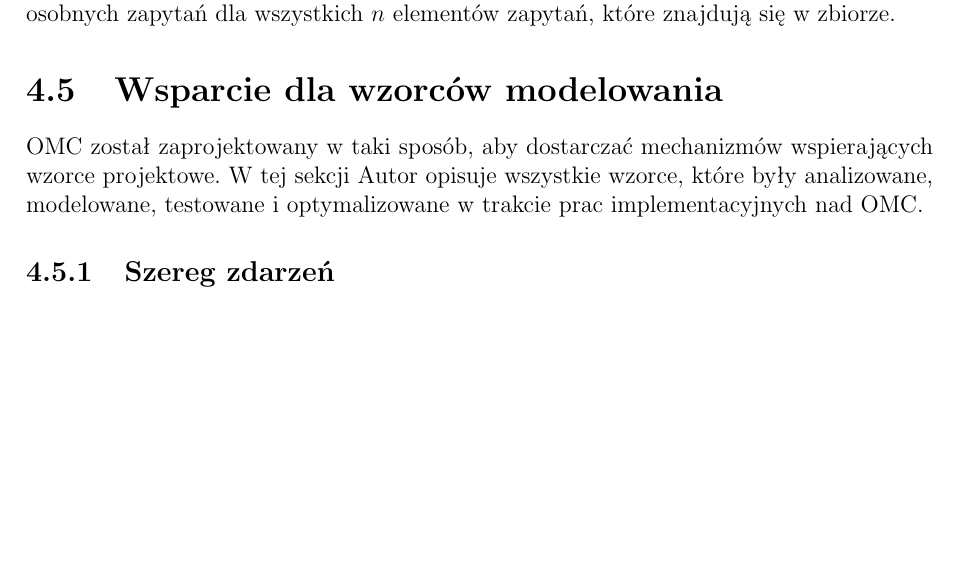
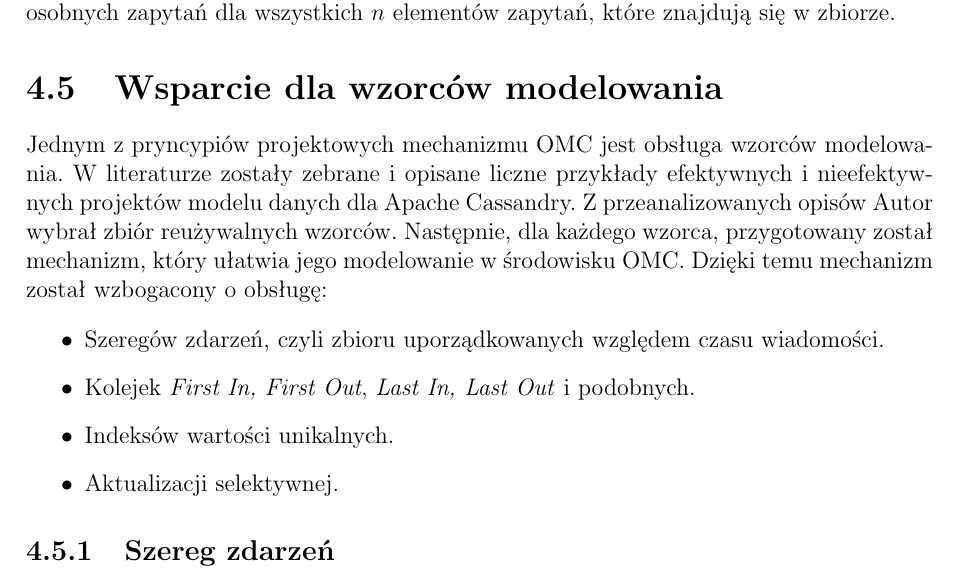
Before and after one commit to turekj/cassom, a LaTeX thesis (thesis/main.tex, which reads thesis/object_modeling.tex): part of page 30 of 42, cut so that both start at the same text, the shorter picture padded with empty space. The pictures show the PDF file thesis/main.pdf that the author committed with the source.

Commit message:
Incorporated introductory words for patterns modeling

```diff
--- a/thesis/object_modeling.tex
+++ b/thesis/object_modeling.tex
@@ -388,7 +388,14 @@ gdzie $r_{avg}$ jest średnią liczbą obiektów wskazywanych przez encję nadrz
 
 \section{Wsparcie dla wzorców modelowania}
 
-OMC został zaprojektowany w~taki sposób, aby dostarczać mechanizmów wspierających wzorce projektowe. W~tej sekcji Autor opisuje wszystkie wzorce, które były analizowane, modelowane, testowane i~optymalizowane w~trakcie prac implementacyjnych nad OMC.
+Jednym z~pryncypiów projektowych mechanizmu OMC jest obsługa wzorców modelowania. W~literaturze zostały zebrane i~opisane liczne przykłady efektywnych i~nieefektywnych projektów modelu danych dla Apache Cassandry. Z~przeanalizowanych opisów Autor wybrał zbiór reużywalnych wzorców. Następnie, dla każdego wzorca, przygotowany został mechanizm, który ułatwia jego modelowanie w~środowisku OMC. Dzięki temu mechanizm został wzbogacony o~obsługę:
+
+\begin{itemize}
+	\item Szeregów zdarzeń, czyli zbioru uporządkowanych względem czasu wiadomości.
+	\item Kolejek \emph{First In, First Out}, \emph{Last In, Last Out} i~podobnych.
+	\item Indeksów wartości unikalnych.
+	\item Aktualizacji selektywnej.
+\end{itemize}
 
 \subsection{Szereg zdarzeń}
 
```
Also changed, not shown: thesis/main.pdf.
